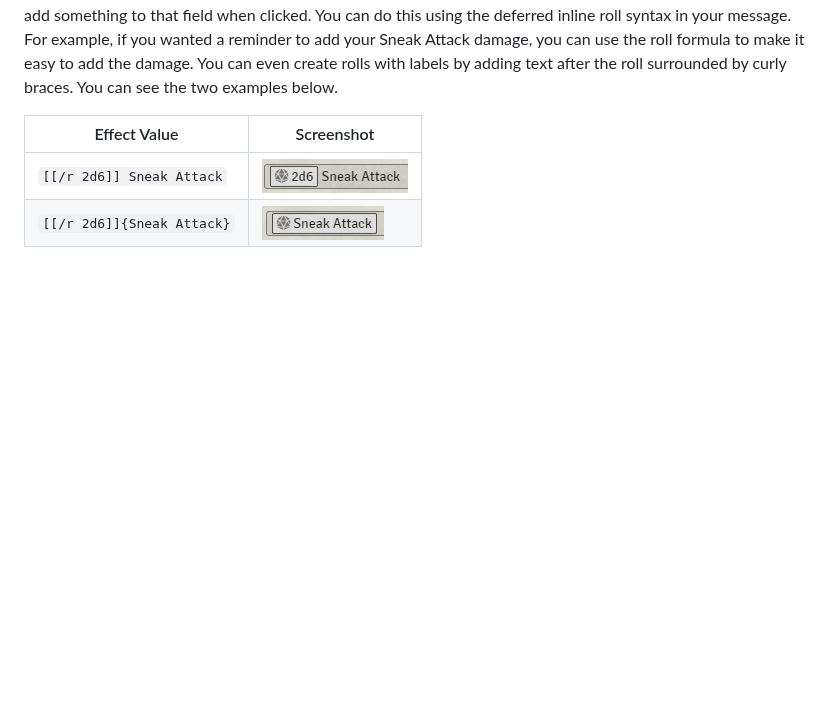
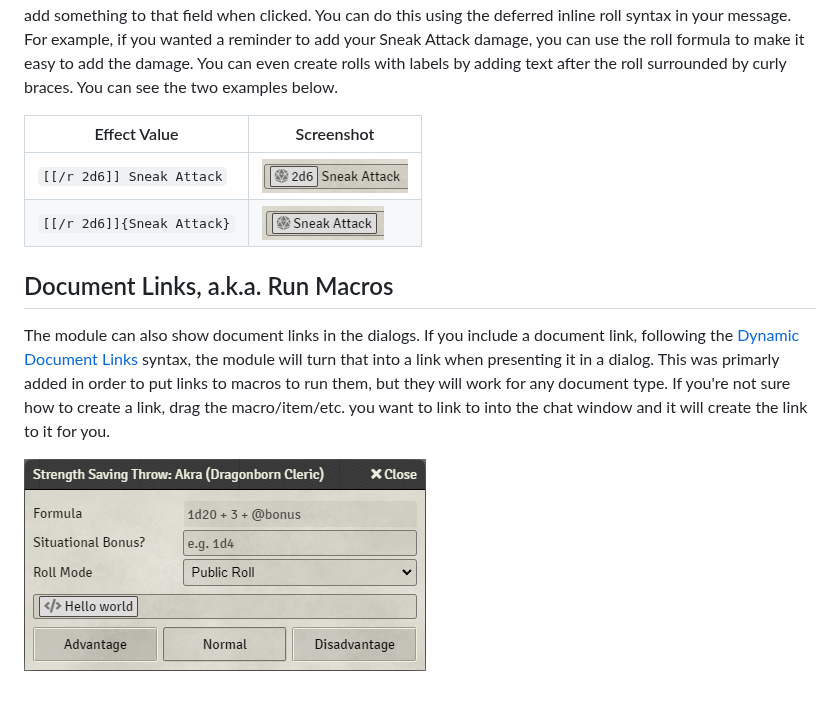
Before and after one commit to kaelad02/adv-reminder, a Markdown page: docs/messages.md, the part around the change. Rendered like a GitHub page; pictures changed too: docs/document-link1.png (added); blank space fills up the shorter version.

Commit message:
add document links

```diff
--- a/docs/messages.md
+++ b/docs/messages.md
@@ -20,3 +20,9 @@ Instead of just a text reminder to add to the Situational Bonus field on a dialo
 |----|----|
 | `[[/r 2d6]] Sneak Attack` | ![sneak attack 1 screenshot](sneak-message1.png?raw=true) |
 | `[[/r 2d6]]{Sneak Attack}` | ![sneak attack 2 screenshot](sneak-message2.png?raw=true) |
+
+## Document Links, a.k.a. Run Macros
+
+The module can also show document links in the dialogs. If you include a document link, following the [Dynamic Document Links](https://foundryvtt.com/article/journal/#links) syntax, the module will turn that into a link when presenting it in a dialog. This was primarly added in order to put links to macros to run them, but they will work for any document type. If you're not sure how to create a link, drag the macro/item/etc. you want to link to into the chat window and it will create the link to it for you.
+
+![document link example](document-link1.png?raw=true)
```
Also changed, not shown: 1 other file.
